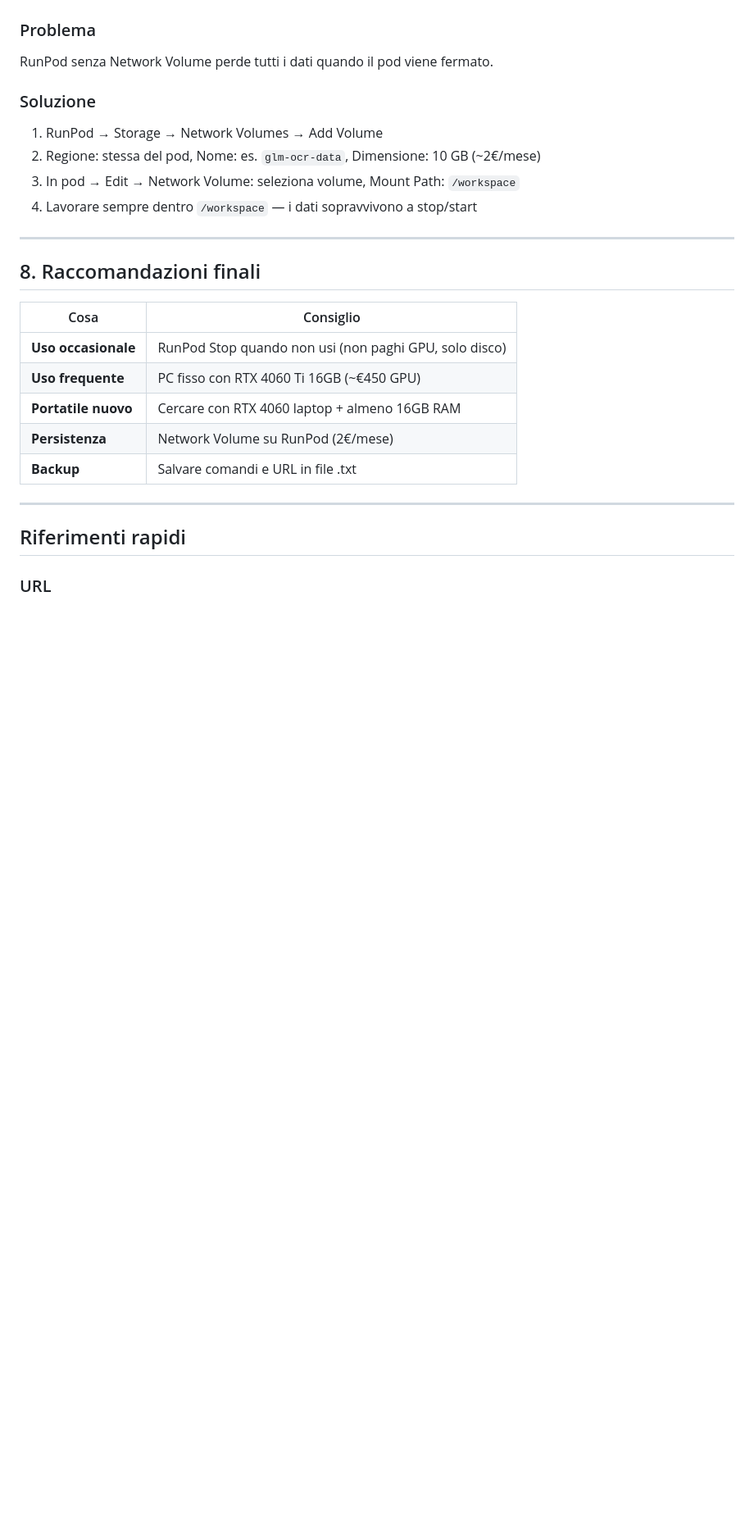
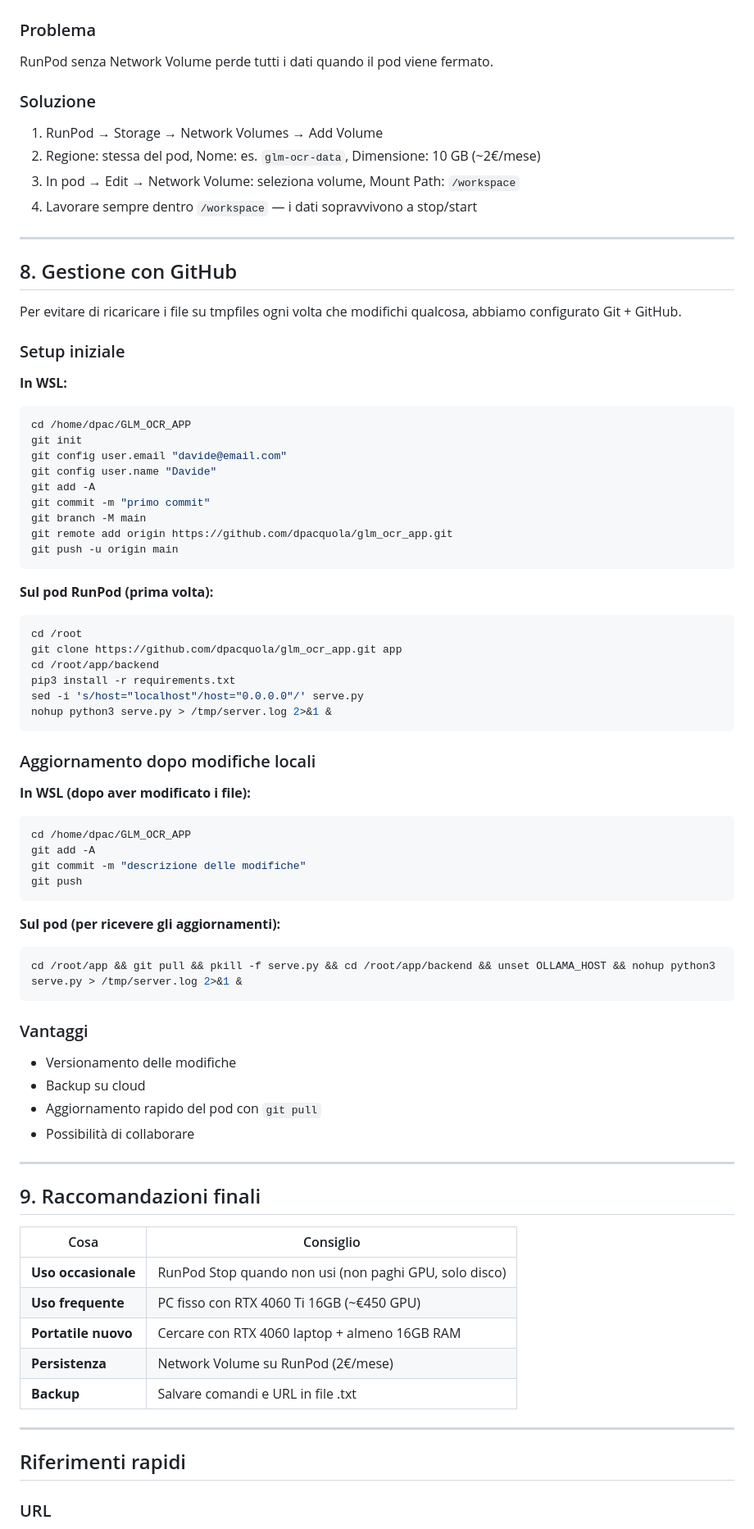
Before and after one commit to dpacquola/glm_ocr_app, a Markdown page: storia_completa_chat.md, the part around one of its changes. Shown at 82% size. Drawn GitHub-style; blank space fills up the shorter version.

Commit message:
aggiornato riepilogo con sezione GitHub

````diff
--- a/storia_completa_chat.md
+++ b/storia_completa_chat.md
@@ -167,7 +167,59 @@ RunPod senza Network Volume perde tutti i dati quando il pod viene fermato.
 
 ---
 
-## 8. Raccomandazioni finali
+## 8. Gestione con GitHub
+
+Per evitare di ricaricare i file su tmpfiles ogni volta che modifichi qualcosa, abbiamo configurato Git + GitHub.
+
+### Setup iniziale
+
+**In WSL:**
+```bash
+cd /home/dpac/GLM_OCR_APP
+git init
+git config user.email "davide@email.com"
+git config user.name "Davide"
+git add -A
+git commit -m "primo commit"
+git branch -M main
+git remote add origin https://github.com/dpacquola/glm_ocr_app.git
+git push -u origin main
+```
+
+**Sul pod RunPod (prima volta):**
+```bash
+cd /root
+git clone https://github.com/dpacquola/glm_ocr_app.git app
+cd /root/app/backend
+pip3 install -r requirements.txt
+sed -i 's/host="localhost"/host="0.0.0.0"/' serve.py
+nohup python3 serve.py > /tmp/server.log 2>&1 &
+```
+
+### Aggiornamento dopo modifiche locali
+
+**In WSL (dopo aver modificato i file):**
+```bash
+cd /home/dpac/GLM_OCR_APP
+git add -A
+git commit -m "descrizione delle modifiche"
+git push
+```
+
+**Sul pod (per ricevere gli aggiornamenti):**
+```bash
+cd /root/app && git pull && pkill -f serve.py && cd /root/app/backend && unset OLLAMA_HOST && nohup python3 serve.py > /tmp/server.log 2>&1 &
+```
+
+### Vantaggi
+- Versionamento delle modifiche
+- Backup su cloud
+- Aggiornamento rapido del pod con `git pull`
+- Possibilità di collaborare
+
+---
+
+## 9. Raccomandazioni finali
 
 | Cosa | Consiglio |
 |------|-----------|
````
Also changed, not shown: other parts of storia_completa_chat.md (+8 -3 lines).
